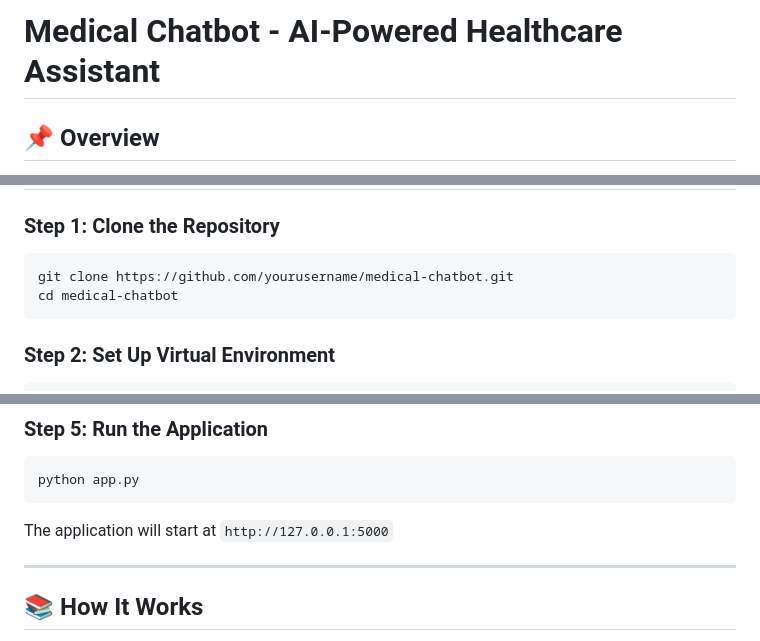
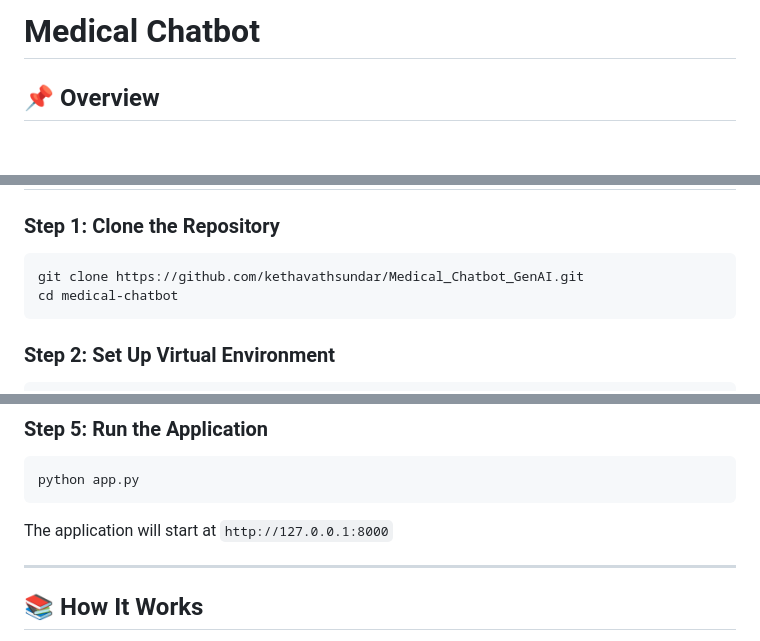
Before and after one commit to kethavathsundar/Medical_Chatbot_GenAI, a Markdown page: README.md, 3 parts joined by grey strips. GitHub-like rendering; blank space fills up the shorter version.

````diff
--- a/README.md
+++ b/README.md
@@ -1,4 +1,4 @@
-# Medical Chatbot - AI-Powered Healthcare Assistant
+# Medical Chatbot
 
 ## 📌 Overview
 This project is a **Medical Chatbot** powered by **Cohere API** and **Pinecone Vector Database** for retrieval-augmented generation (RAG). It helps users with medical-related queries using **LLM-based responses** and relevant document retrieval.
@@ -23,7 +23,7 @@ This project is a **Medical Chatbot** powered by **Cohere API** and **Pinecone V
 
 ### **Step 1: Clone the Repository**
 ```bash
-git clone https://github.com/yourusername/medical-chatbot.git
+git clone https://github.com/kethavathsundar/Medical_Chatbot_GenAI.git
 cd medical-chatbot
 ```
 
@@ -51,7 +51,7 @@ PINECONE_ENV=your_pinecone_environment
 ```bash
 python app.py
 ```
-The application will start at `http://127.0.0.1:5000`
+The application will start at `http://127.0.0.1:8000`
 
 ---
 ## 📚 How It Works
````
Also changed, not shown: other parts of README.md (+1 -1 lines).
